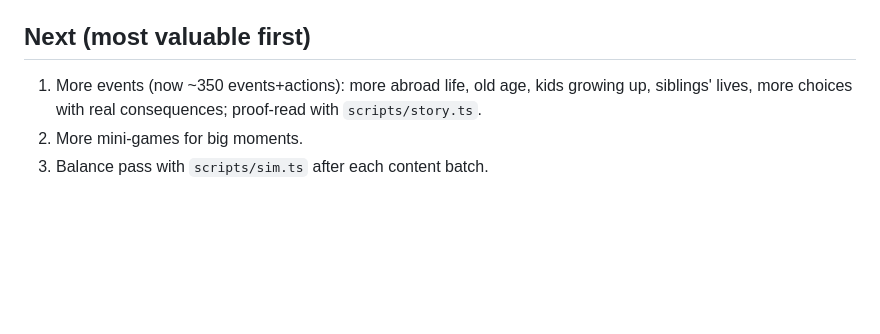
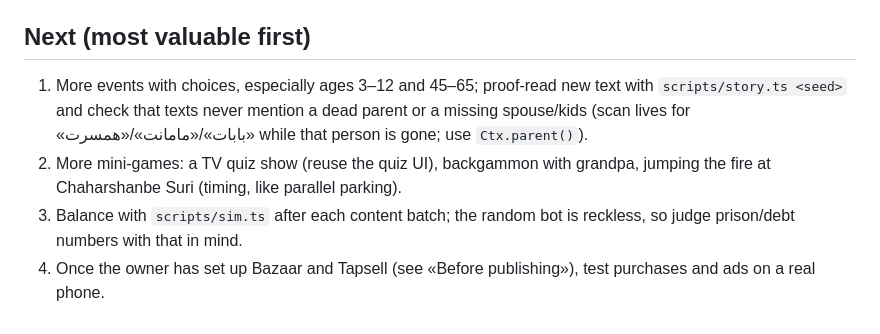
Before and after one commit to AdmEve/game1, a Markdown page: PROGRESS.md, the part around the change. Drawn GitHub-style; blank space fills up the shorter version.

Commit message:
Refresh the Next list in PROGRESS.md
Co-Authored-By: Claude Opus 5.5 <noreply@anthropic.com>
Claude-Session: https://claude.ai/code/session_01NTuNGZiLkt8U3CCQBfLqTn

```diff
--- a/PROGRESS.md
+++ b/PROGRESS.md
@@ -73,7 +73,12 @@ Read this first when resuming. Design: `docs/design.md`. Market research: `docs/
 
 ## Next (most valuable first)
 
-1. More events (now ~350 events+actions): more abroad life, old age, kids growing up, siblings' lives,
-   more choices with real consequences; proof-read with `scripts/story.ts`.
-2. More mini-games for big moments.
-3. Balance pass with `scripts/sim.ts` after each content batch.
+1. More events with choices, especially ages 3–12 and 45–65; proof-read new text with
+   `scripts/story.ts <seed>` and check that texts never mention a dead parent or a missing spouse/kids
+   (scan lives for «بابات»/«مامانت»/«همسرت» while that person is gone; use `Ctx.parent()`).
+2. More mini-games: a TV quiz show (reuse the quiz UI), backgammon with grandpa, jumping the fire at
+   Chaharshanbe Suri (timing, like parallel parking).
+3. Balance with `scripts/sim.ts` after each content batch; the random bot is reckless, so judge
+   prison/debt numbers with that in mind.
+4. Once the owner has set up Bazaar and Tapsell (see «Before publishing»), test purchases and ads on a
+   real phone.
```
